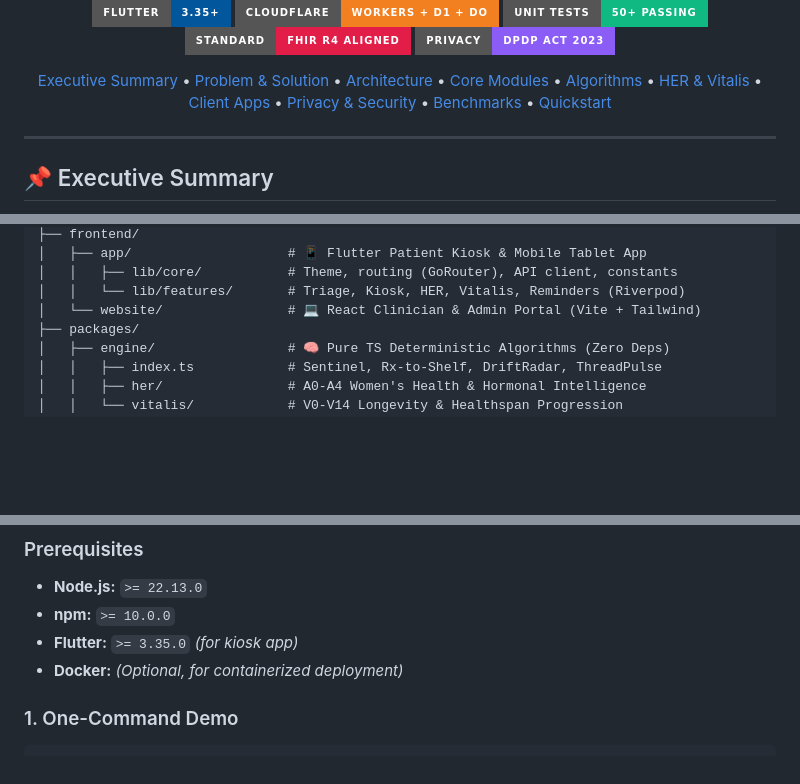
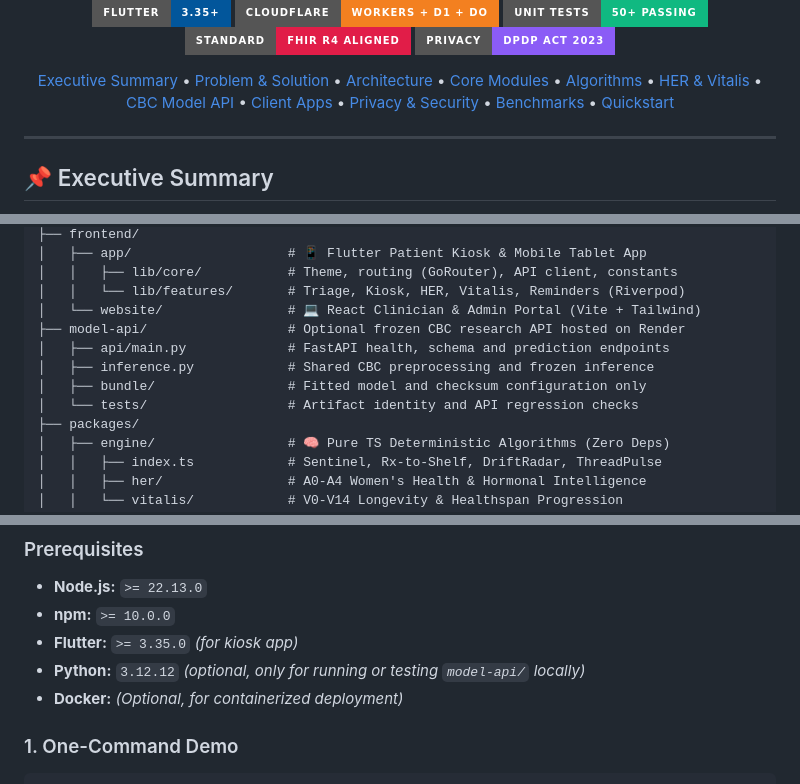
Before and after one commit to potlasrisharan/hackshift-sudarshan, a Markdown page: README.md, 3 parts joined by grey strips. Rendered like a GitHub page; badges without logos; blank space fills up the shorter version.

```diff
--- a/README.md
+++ b/README.md
@@ -20,6 +20,7 @@
   <a href="#-the-4-core-modules">Core Modules</a> •
   <a href="#-the-deterministic-algorithms">Algorithms</a> •
   <a href="#-specialized-clinical-intelligence">HER & Vitalis</a> •
+  <a href="#-cbc-research-model-api">CBC Model API</a> •
   <a href="#-client-applications">Client Apps</a> •
   <a href="#-security-privacy--dpdp-compliance">Privacy & Security</a> •
   <a href="#-benchmarks--performance">Benchmarks</a> •
@@ -305,6 +367,11 @@ hackshift-sudarshan/
 │   │   ├── lib/core/           # Theme, routing (GoRouter), API client, constants
 │   │   └── lib/features/       # Triage, Kiosk, HER, Vitalis, Reminders (Riverpod)
 │   └── website/                # 💻 React Clinician & Admin Portal (Vite + Tailwind)
+├── model-api/                  # Optional frozen CBC research API hosted on Render
+│   ├── api/main.py             # FastAPI health, schema and prediction endpoints
+│   ├── inference.py            # Shared CBC preprocessing and frozen inference
+│   ├── bundle/                 # Fitted model and checksum configuration only
+│   └── tests/                  # Artifact identity and API regression checks
 ├── packages/
 │   ├── engine/                 # 🧠 Pure TS Deterministic Algorithms (Zero Deps)
 │   │   ├── index.ts            # Sentinel, Rx-to-Shelf, DriftRadar, ThreadPulse
@@ -331,6 +398,7 @@ hackshift-sudarshan/
 * **Node.js:** `>= 22.13.0`
 * **npm:** `>= 10.0.0`
 * **Flutter:** `>= 3.35.0` *(for kiosk app)*
+* **Python:** `3.12.12` *(optional, only for running or testing `model-api/` locally)*
 * **Docker:** *(Optional, for containerized deployment)*
 
 ### 1. One-Command Demo
```
Also changed, not shown: other parts of README.md (+61 -0 lines).
